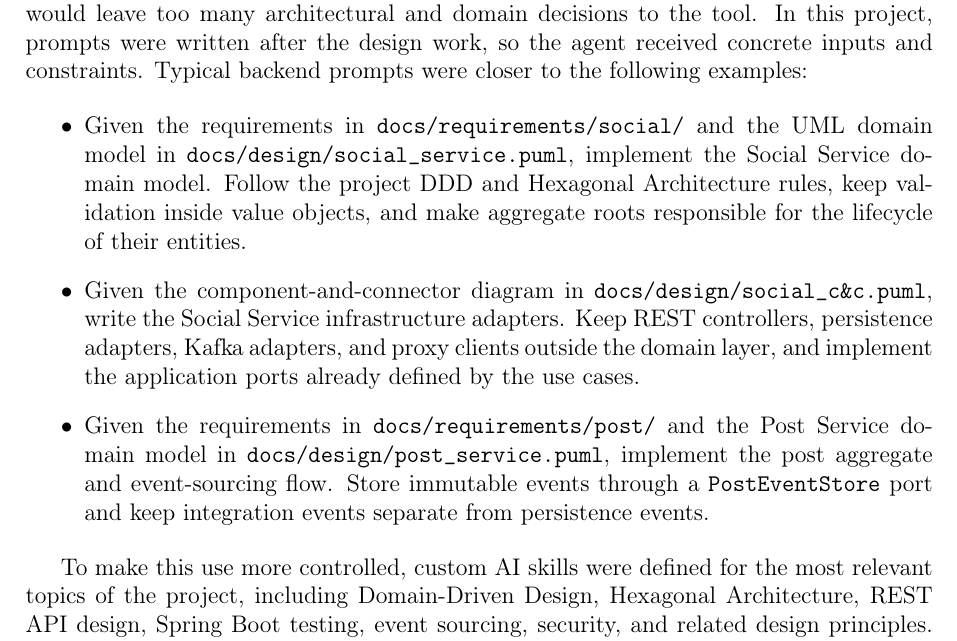
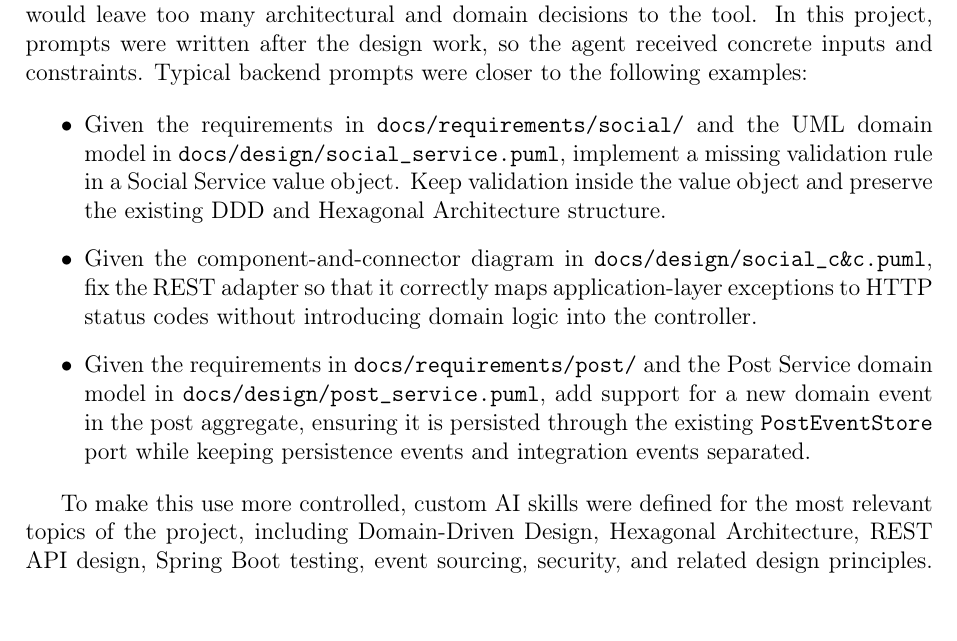
Before and after one commit to rosario-zaccone/rione, a LaTeX document (docs/report/report.tex): part of page 25 of 26, cut so that both start at the same text. Compiled offline with pdfLaTeX.

Commit message:
Fix report

```diff
--- a/docs/report/report.tex
+++ b/docs/report/report.tex
@@ -506,9 +506,11 @@ AI was used as a support tool during code generation, especially through agentic
 This distinction is important. A vague prompt such as ``create the Social Service'' would leave too many architectural and domain decisions to the tool. In this project, prompts were written after the design work, so the agent received concrete inputs and constraints. Typical backend prompts were closer to the following examples:
 
 \begin{itemize}
-    \item Given the requirements in \path{docs/requirements/social/} and the UML domain model in \path{docs/design/social_service.puml}, implement the Social Service domain model. Follow the project DDD and Hexagonal Architecture rules, keep validation inside value objects, and make aggregate roots responsible for the lifecycle of their entities.
-    \item Given the component-and-connector diagram in \path{docs/design/social_c&c.puml}, write the Social Service infrastructure adapters. Keep REST controllers, persistence adapters, Kafka adapters, and proxy clients outside the domain layer, and implement the application ports already defined by the use cases.
-    \item Given the requirements in \path{docs/requirements/post/} and the Post Service domain model in \path{docs/design/post_service.puml}, implement the post aggregate and event-sourcing flow. Store immutable events through a \texttt{PostEventStore} port and keep integration events separate from persistence events.
+    \item Given the requirements in \path{docs/requirements/social/} and the UML domain model in \path{docs/design/social_service.puml}, implement a missing validation rule in a Social Service value object. Keep validation inside the value object and preserve the existing DDD and Hexagonal Architecture structure.
+
+    \item Given the component-and-connector diagram in \path{docs/design/social_c&c.puml}, fix the REST adapter so that it correctly maps application-layer exceptions to HTTP status codes without introducing domain logic into the controller.
+
+    \item Given the requirements in \path{docs/requirements/post/} and the Post Service domain model in \path{docs/design/post_service.puml}, add support for a new domain event in the post aggregate, ensuring it is persisted through the existing \texttt{PostEventStore} port while keeping persistence events and integration events separated.
 \end{itemize}
 
 To make this use more controlled, custom AI skills were defined for the most relevant topics of the project, including Domain-Driven Design, Hexagonal Architecture, REST API design, Spring Boot testing, event sourcing, security, and related design principles. These skills were based on notes taken during the course and, where useful, on notes from technical books. Their purpose was to give the agent explicit project-specific guidance, so generated code would respect the architectural rules, package boundaries, testing expectations, and design vocabulary adopted in the project.
```
Also changed, not shown: docs/report/report.pdf.
